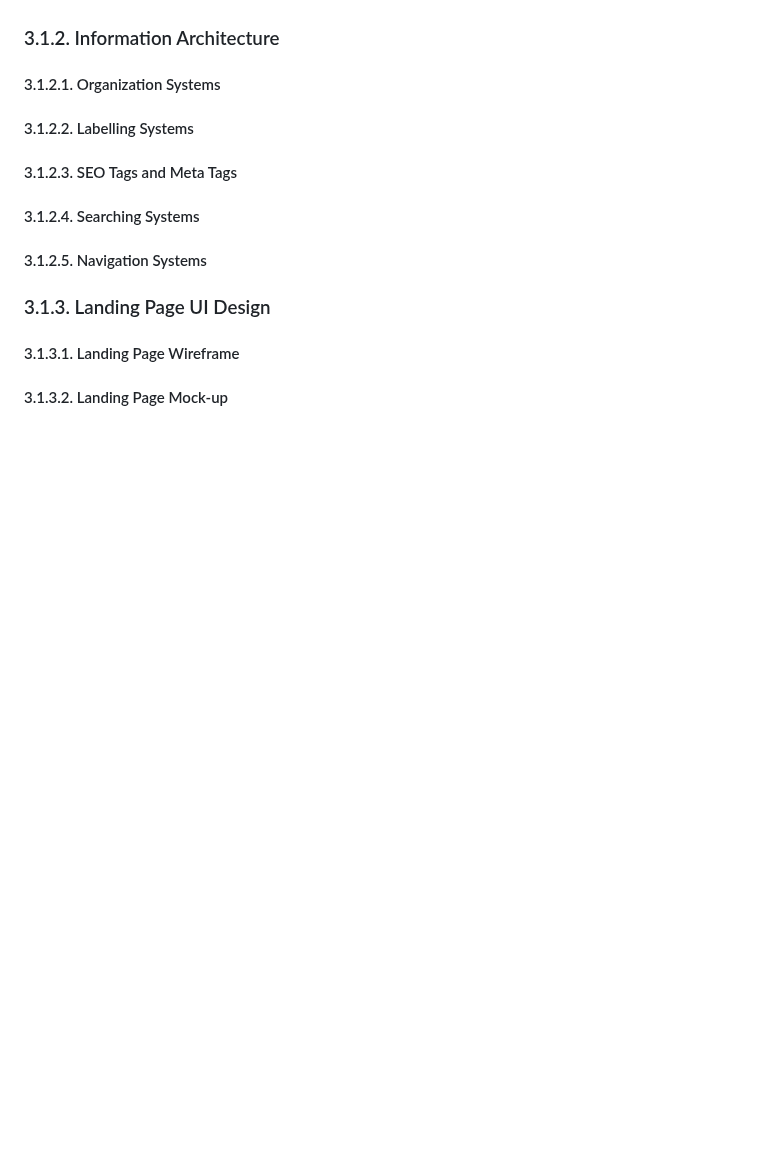
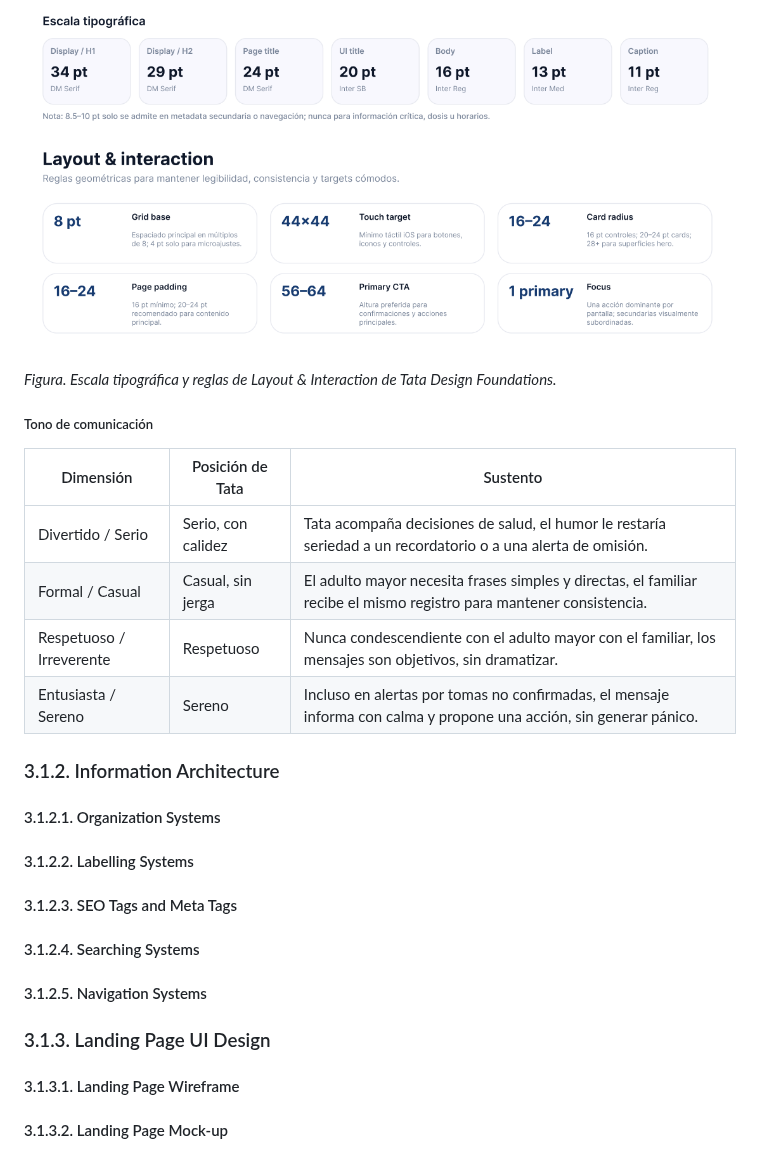
Before and after one commit to vitaHealth-UPC/project-report, a Markdown page: chapter-3.md, the part around one of its changes. Rendered like a GitHub page; pictures changed too: assets/tata-design-foundations-layout-interaction.png (added); blank space fills up the shorter version.

```diff
--- a/chapter-3.md
+++ b/chapter-3.md
@@ -8,3 +74,15 @@
+![Tata Design Foundations: escala tipográfica y reglas de layout e interacción](./assets/tata-design-foundations-layout-interaction.png)
+
+*Figura. Escala tipográfica y reglas de Layout & Interaction de Tata Design Foundations.*
+
+##### Tono de comunicación
+
+| Dimensión | Posición de Tata | Sustento |
+| --- | --- | --- |
+| Divertido / Serio | Serio, con calidez | Tata acompaña decisiones de salud, el humor le restaría seriedad a un recordatorio o a una alerta de omisión. |
+| Formal / Casual | Casual, sin jerga | El adulto mayor necesita frases simples y directas, el familiar recibe el mismo registro para mantener consistencia. |
+| Respetuoso / Irreverente | Respetuoso | Nunca condescendiente con el adulto mayor con el familiar, los mensajes son objetivos, sin dramatizar. |
+| Entusiasta / Sereno | Sereno | Incluso en alertas por tomas no confirmadas, el mensaje informa con calma y propone una acción, sin generar pánico. |
 
 ### 3.1.2. Information Architecture
 
```
Also changed, not shown: other parts of chapter-3.md (+66 -0 lines), assets/tata-design-foundations-colors-typography.png (added).
